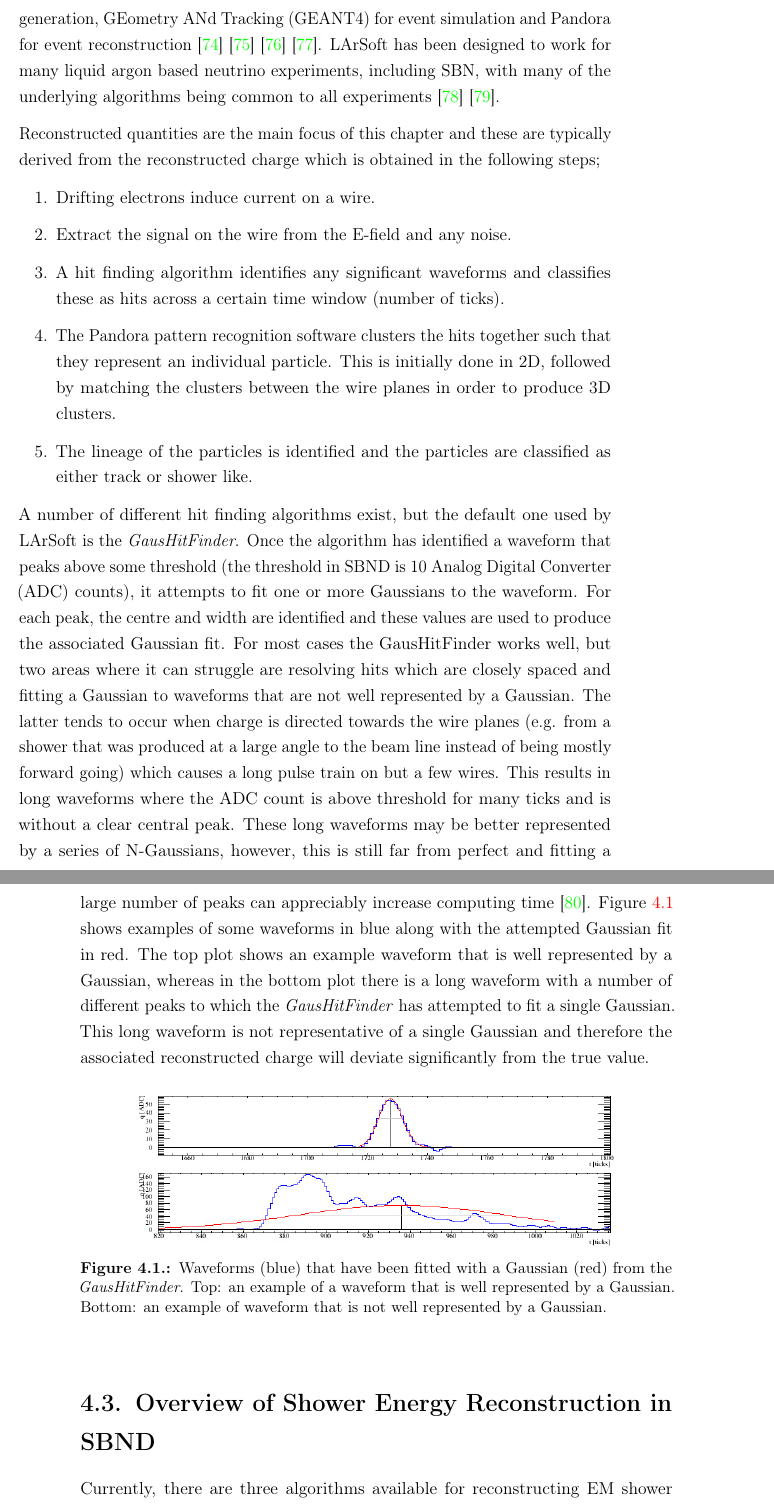
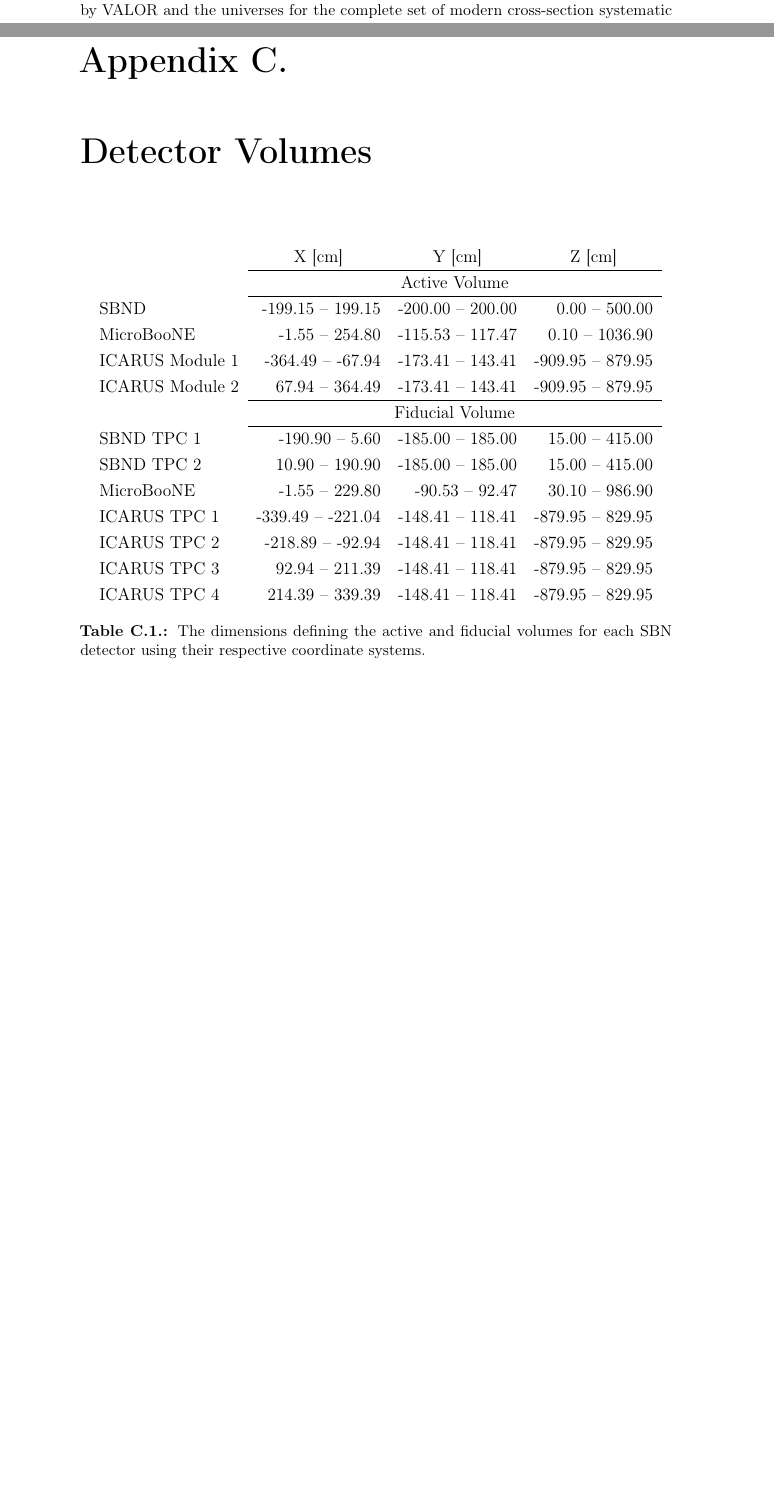
Before and after one commit to Thomas-Ham/thesis, a LaTeX thesis (main.tex, which reads appendices.tex): two parts of pages 80 and 81 of 195 before the commit and two parts of pages 79 and 81 of 92 after it, joined at a grey line, cut at the place of the change, the shorter picture padded with empty space. Compiled offline with pdfLaTeX.

Commit message:
Updates from Overleaf

```diff
--- a/appendices.tex
+++ b/appendices.tex
@@ -44,5 +44,34 @@ genie_ccresAxial_Genie,genie_ncresAxial_Genie,genie_qema_Genie,genie_NC_Genie,ge
 }
 \caption[Modern interaction systematic parameter validation.]{A comparison of the +3$\sigma$ variations from the response functions used by VALOR and the universes for the complete set of modern cross-section systematic parameters.}
 \end{figure}
+
+\chapter{Detector Volumes}
+\label{app:Detector_Volumes}
+
+
+\begin{table}[h!]
+\begin{tabular}{lrrr}
+ & \multicolumn{1}{c}{X [cm]} & \multicolumn{1}{c}{Y [cm]} & \multicolumn{1}{c}{Z [cm]} \\ \cline{2-4}
+ & \multicolumn{3}{c}{Active Volume} \\ \cline{2-4}
+SBND & -199.15 -- 199.15 & -200.00 -- 200.00 & 0.00 -- 500.00 \\
+MicroBooNE & -1.55 -- 254.80 & -115.53 -- 117.47 & 0.10 -- 1036.90 \\
+ICARUS Module 1 & -364.49 -- -67.94 & -173.41 -- 143.41 & -909.95 -- 879.95 \\
+ICARUS Module 2 & 67.94 -- 364.49 & -173.41 -- 143.41 & -909.95 -- 879.95 \\ \cline{2-4}
+ & \multicolumn{3}{c}{Fiducial Volume} \\ \cline{2-4}
+SBND TPC 1 & -190.90 -- 5.60 & -185.00 -- 185.00 & 15.00 -- 415.00 \\
+SBND TPC 2 & 10.90 -- 190.90 & -185.00 -- 185.00 & 15.00 -- 415.00 \\
+MicroBooNE & -1.55 -- 229.80 & -90.53 -- 92.47 & 30.10 -- 986.90 \\
+ICARUS TPC 1 & -339.49 -- -221.04 & -148.41 -- 118.41 & -879.95 -- 829.95 \\
+ICARUS TPC 2 & -218.89 -- -92.94 & -148.41 -- 118.41 & -879.95 -- 829.95 \\
+ICARUS TPC 3 & 92.94 -- 211.39 & -148.41 -- 118.41 & -879.95 -- 829.95 \\
+ICARUS TPC 4 & 214.39 -- 339.39 & -148.41 -- 118.41 & -879.95 -- 829.95
+\end{tabular}
+\caption[The active and fiducial volumes of the \gls{sbn} detectors.]{The dimensions defining the active and fiducial volumes for each \gls{sbn} detector using their respective coordinate systems.} \label{table:active_and_fiducial_volumes}
+\end{table}
+
+
+
+
+
 %% Big appendixes should be split off into separate files, just like chapters
 %\input{app-myreallybigappendix}
--- a/main.tex
+++ b/main.tex
@@ -6,7 +6,7 @@
 %documentclass[hyperpdf,nobind,draft,hidefrontback]{hepthesis}
 
 %%For Cambridge soft-bound version
-\documentclass[hyperpdf,bind]{hepthesis}
+\documentclass[hyperpdf,bindnopdf]{hepthesis}
 %% For Cambridge hard-bound version (must be one-sided)
 %\documentclass[hyperpdf,oneside]{hepthesis}
 %%Get rid of warnings about list of figures and tables but also remove from ToC
```
Also changed, not shown: chap3-SBN_Program.tex (+5 -8 lines), chap5-oscillation_inputs.tex (+2 -2 lines), mythesis.bib (+12 -0 lines), main.tex (8 more changed lines).
